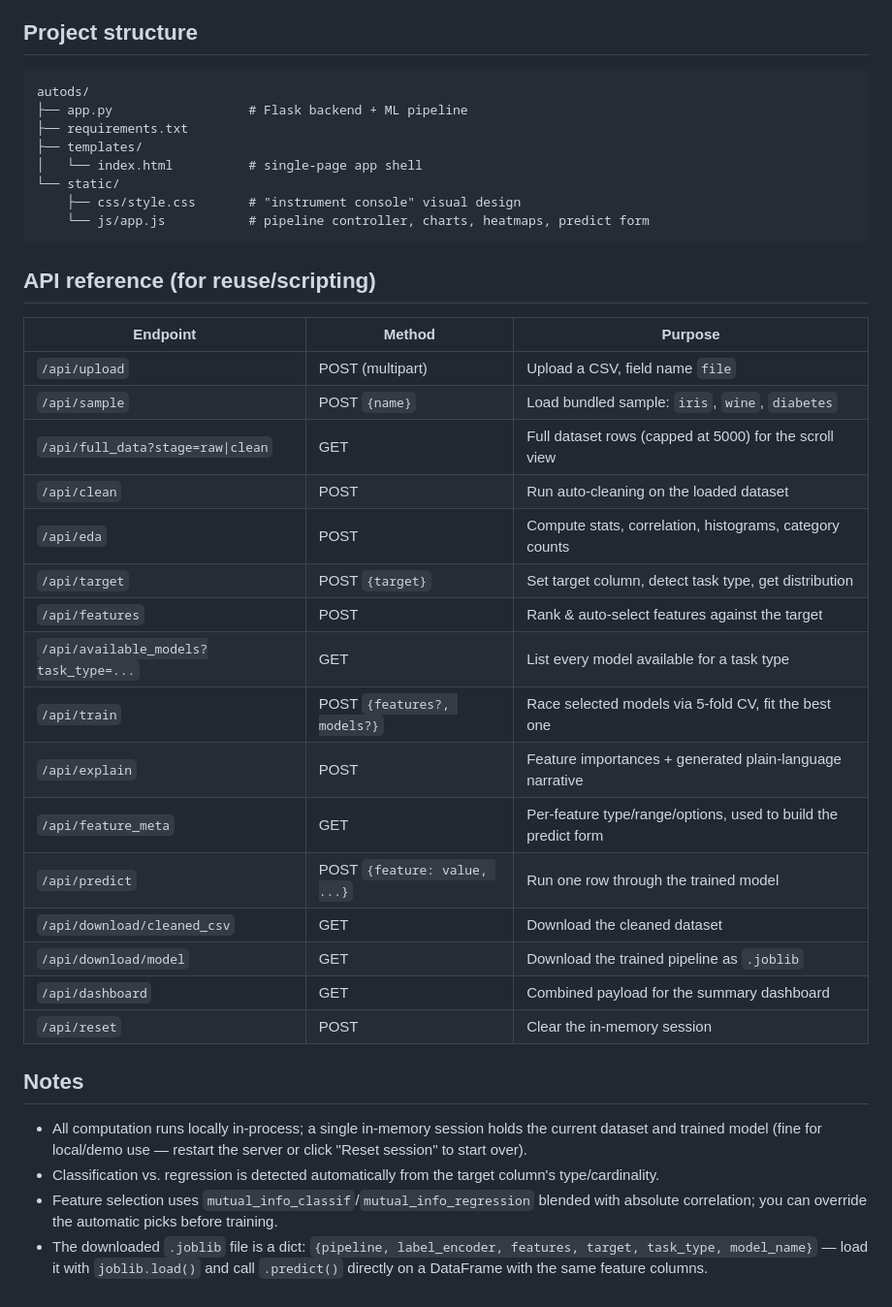
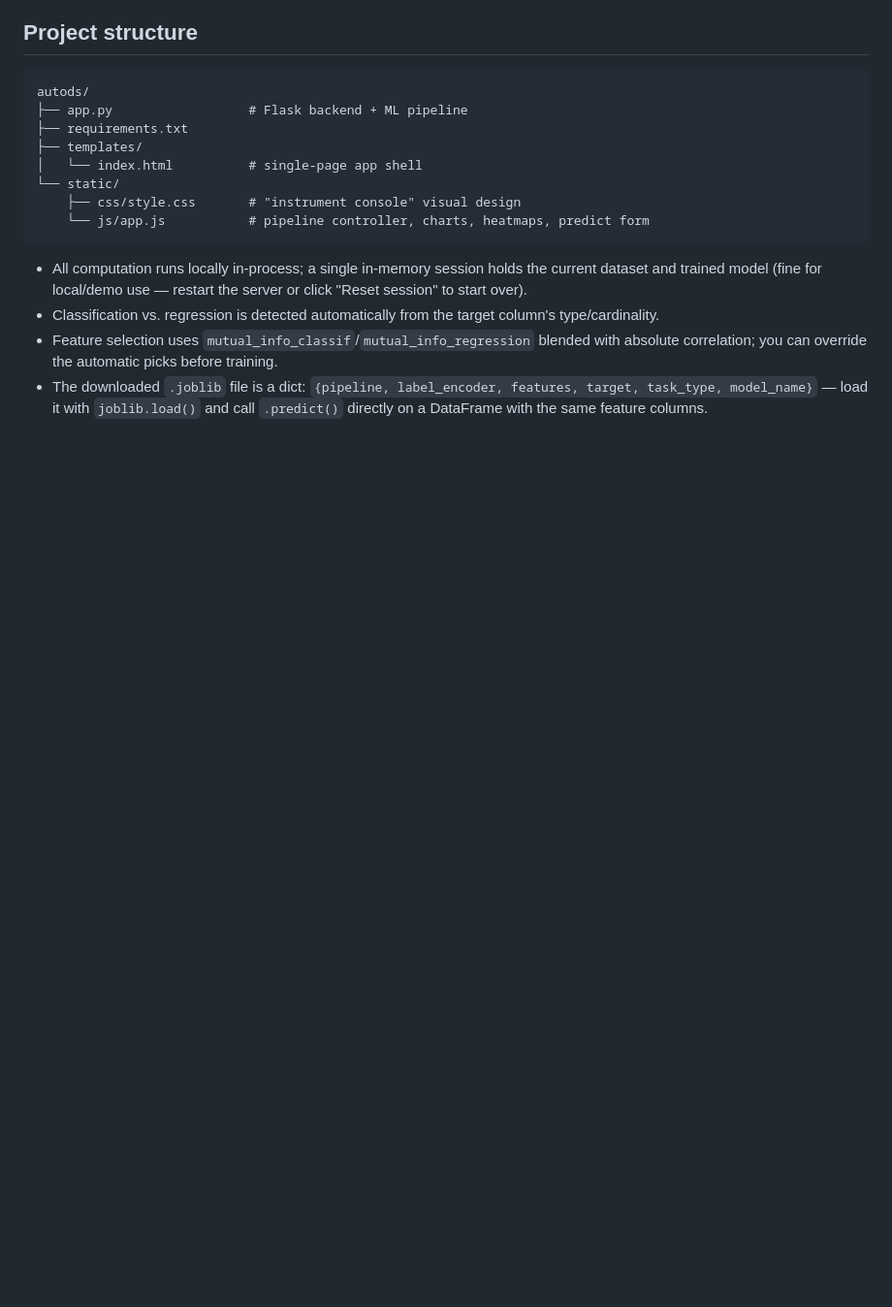
Before and after one commit to Lvgs3033/Datascien_Pipeline, a Markdown page: README.md, the part around the change. Shown at 97% size. Drawn GitHub-style; blank space fills up the shorter version.

````diff
--- a/README.md
+++ b/README.md
@@ -76,29 +76,6 @@ autods/
     └── js/app.js           # pipeline controller, charts, heatmaps, predict form
 ```
 
-## API reference (for reuse/scripting)
-
-| Endpoint | Method | Purpose |
-|---|---|---|
-| `/api/upload` | POST (multipart) | Upload a CSV, field name `file` |
-| `/api/sample` | POST `{name}` | Load bundled sample: `iris`, `wine`, `diabetes` |
-| `/api/full_data?stage=raw\|clean` | GET | Full dataset rows (capped at 5000) for the scroll view |
-| `/api/clean` | POST | Run auto-cleaning on the loaded dataset |
-| `/api/eda` | POST | Compute stats, correlation, histograms, category counts |
-| `/api/target` | POST `{target}` | Set target column, detect task type, get distribution |
-| `/api/features` | POST | Rank & auto-select features against the target |
-| `/api/available_models?task_type=...` | GET | List every model available for a task type |
-| `/api/train` | POST `{features?, models?}` | Race selected models via 5-fold CV, fit the best one |
-| `/api/explain` | POST | Feature importances + generated plain-language narrative |
-| `/api/feature_meta` | GET | Per-feature type/range/options, used to build the predict form |
-| `/api/predict` | POST `{feature: value, ...}` | Run one row through the trained model |
-| `/api/download/cleaned_csv` | GET | Download the cleaned dataset |
-| `/api/download/model` | GET | Download the trained pipeline as `.joblib` |
-| `/api/dashboard` | GET | Combined payload for the summary dashboard |
-| `/api/reset` | POST | Clear the in-memory session |
-
-## Notes
-
 - All computation runs locally in-process; a single in-memory session holds the current dataset and trained model (fine for local/demo use — restart the server or click "Reset session" to start over).
 - Classification vs. regression is detected automatically from the target column's type/cardinality.
 - Feature selection uses `mutual_info_classif`/`mutual_info_regression` blended with absolute correlation; you can override the automatic picks before training.
````
